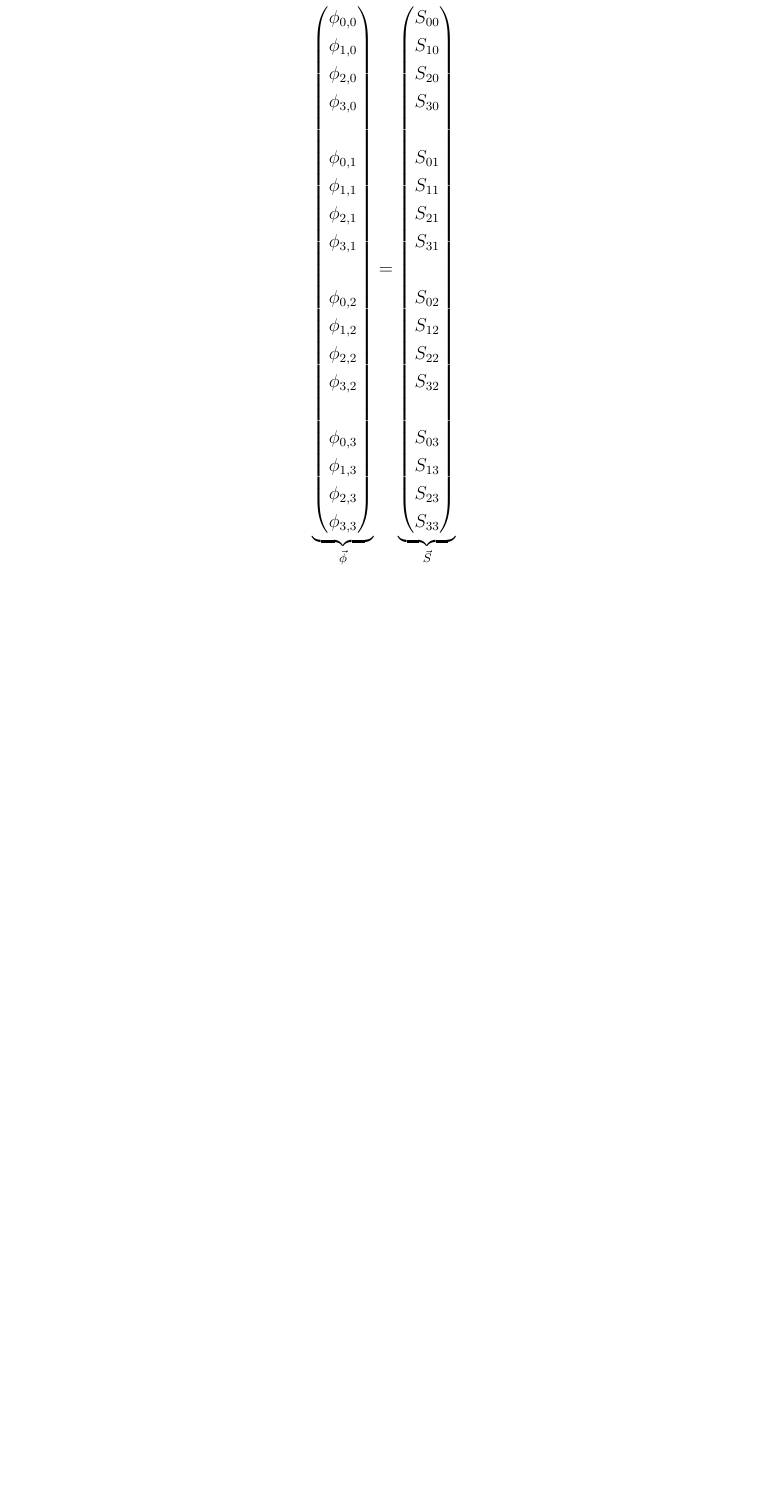
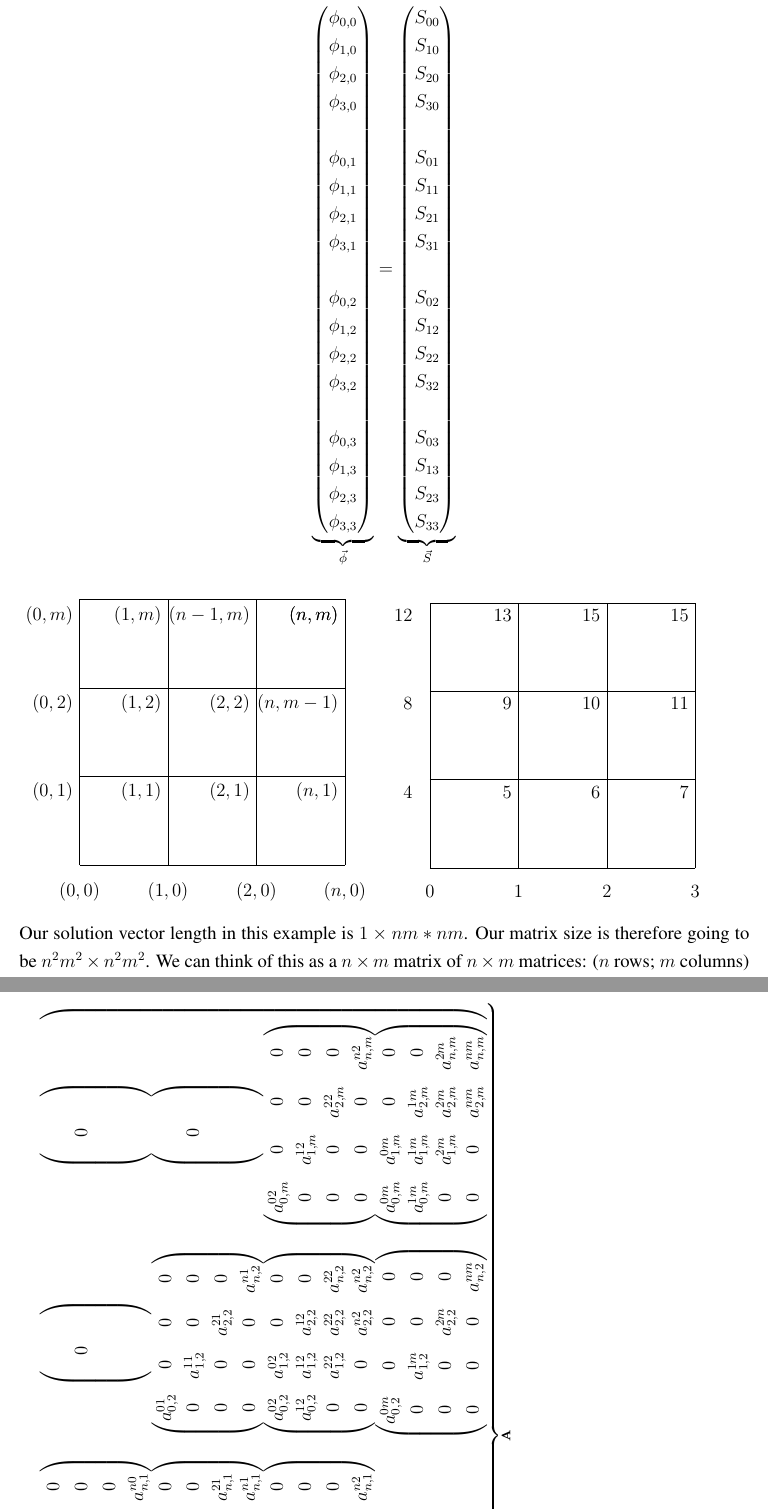
Before and after one commit to rachelslaybaugh/NE155, a LaTeX document (DEsolns/2D_de_solns.tex): part of page 13 of 13 before the commit and two parts of pages 13 and 14 of 15 after it, the two joined at a grey line, cut so that both start at the same text, the shorter picture padded with empty space. Compiled offline with pdfLaTeX.

Commit message:
finished adding nm indexing to 2d matrix.

```diff
--- a/DEsolns/2D_de_solns.tex
+++ b/DEsolns/2D_de_solns.tex
@@ -5,6 +5,7 @@
 % formatting
 \documentclass[12pt]{article}
 \usepackage[top=1in, bottom=1in, left=1in, right=1in]{geometry}
+\usepackage{lscape}
 
 \usepackage{setspace}
 \onehalfspacing
@@ -737,3 +738,55 @@ S_{03} \\ S_{13} \\ S_{23} \\ S_{33}
 \end{equation}
 
 
+\begin{minipage}{0.5\textwidth}
+%-------------- indices ------------------
+\begin{tikzpicture}
+\draw[step=2cm] (0,0) grid (6,6);
+\foreach \y in {1, 2}
+    \foreach \x in  {0, 1, 2}
+        \node[below left] at (2*\x cm,2*\y cm) {$(\x,\y)$};
+\node[below] at (0,-.25) {$(0,0)$};
+\node[below] at (2,-.25) {$(1,0)$};
+\node[below] at (4,-.25) {$(2,0)$};
+\node[below] at (6,-.25) {$(n,0)$};
+\node[below left] at (0,6) {$(0,m)$};
+\node[below left] at (2,6) {$(1,m)$};
+\node[below left] at (4,6) {$(n-1,m)$};
+\node[below left] at (6,6) {$(n,m)$};
+\node[below left] at (6,2) {$(n,1)$};
+\node[below left] at (6,4) {$(n,m-1)$};
+\node[below left] at (6,6) {$(n,m)$};
+\end{tikzpicture}
+\end{minipage} \hfill
+%-------------- numbered nodes ------------------
+\begin{minipage}{0.5\textwidth}
+\begin{tikzpicture}
+\draw[step=2cm] (0,0) grid (6,6);
+\node[below] at (0,-.25) {$0$};
+\node[below] at (2,-.25) {$1$};
+\node[below] at (4,-.25) {$2$};
+\node[below] at (6,-.25) {$3$};
+\node[below left] at (-.25,2) {$4$};
+\node[below left] at (2,2) {$5$};
+\node[below left] at (4,2) {$6$};
+\node[below left] at (6,2) {$7$};
+\node[below left] at (-.25,4) {$8$};
+\node[below left] at (2,4) {$9$};
+\node[below left] at (4,4) {$10$};
+\node[below left] at (6,4) {$11$};
+\node[below left] at (-.25,6) {$12$};
+\node[below left] at (2,6) {$13$};
+\node[below left] at (4,6) {$15$};
+\node[below left] at (6,6) {$15$};
+\end{tikzpicture}
+\end{minipage}
+
+Our solution vector length in this example is $1 \times nm*nm$. Our matrix size is therefore going to be $n^2 m^2 \times n^2 m^2$. We can think of this as a $n \times m$ matrix of $n \times m$ matrices: ($n$ rows; $m$ columns)
+
+\begin{landscape}
+\begin{equation}
+\underbrace{\begin{pmatrix}
+\begin{pmatrix}
+a_{0,0}^{00} & a_{1,0}^{00} & 0            & 0\\
+a_{0,0}^{10} & a_{1,0}^{10} & a_{2,0}^{10} & 0 \\
+0            & a_{1,0}^{20} & a_{2,0}^{20} & a_{n,0}^{20} \\
@@ -739,0 +826,2 @@ S_{03} \\ S_{13} \\ S_{23} \\ S_{33}
+a_{0,1}^{11} & a_{1,1}^{11} & a_{2,1}^{11} & 0\\
+0            & a_{1,1}^{21} & a_{2,1}^{21} & a_{n,1}^{21} \\
@@ -739,0 +861,2 @@ S_{03} \\ S_{13} \\ S_{23} \\ S_{33}
+a_{0,2}^{12} & a_{1,2}^{12} & a_{2,2}^{12} & 0\\
+0            & a_{1,2}^{22} & a_{2,2}^{22} & a_{n,2}^{22}\\
@@ -739,0 +895,3 @@ S_{03} \\ S_{13} \\ S_{23} \\ S_{33}
+a_{0,m}^{0m} & a_{1,m}^{0m} & 0            & 0\\
+a_{0,m}^{1m} & a_{1,m}^{1m} & a_{2,m}^{1m} & 0\\
+0            & a_{1,m}^{2m} & a_{2,m}^{2m} & a_{n,m}^{2m}\\
@@ -739,0 +914 @@ S_{03} \\ S_{13} \\ S_{23} \\ S_{33}
+S_{01} \\ S_{11} \\ S_{(n-1)1} \\ S_{n1} \\ \\
```
Also changed, not shown: DEsolns/2D_de_solns.tex (121 more changed lines).
